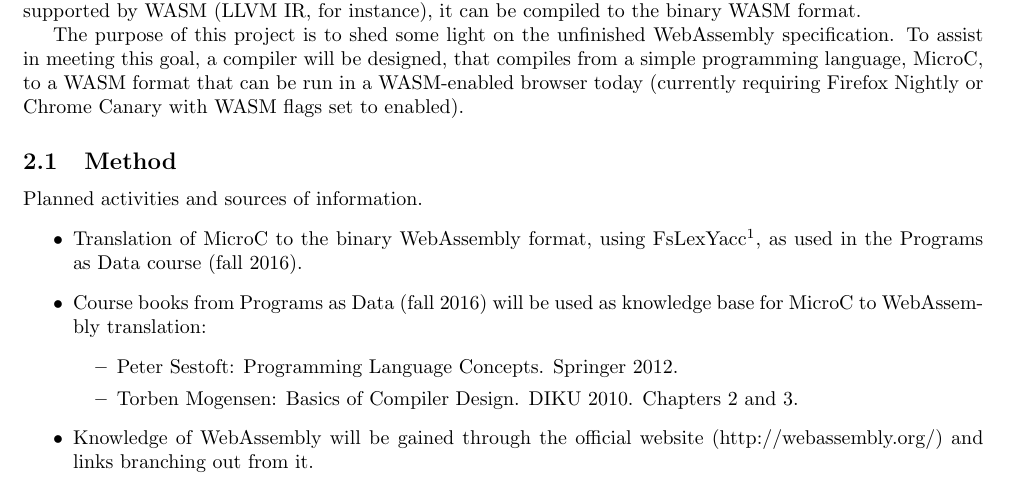
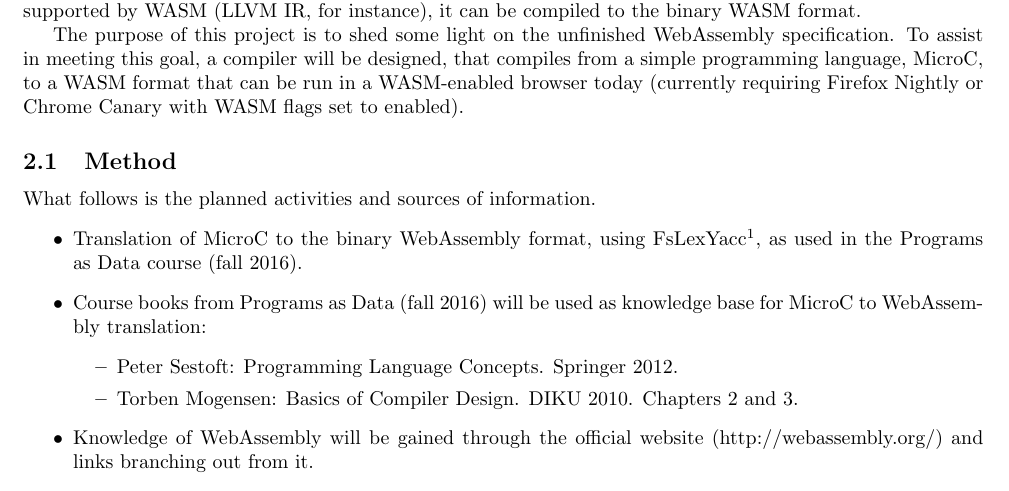
Before and after one commit to AndreasHassing/microc-to-webassembly, a LaTeX document (Main.tex): part of page 3 of 4, cut so that both start at the same text. Compiled offline with pdfLaTeX.

Commit message:
Better sub-heading for Method

```diff
--- a/Main.tex
+++ b/Main.tex
@@ -94,7 +94,7 @@ The binary WASM format is not bound to be emitted by JavaScript (asm.js) only, p
 The purpose of this project is to shed some light on the unfinished WebAssembly specification. To assist in meeting this goal, a compiler will be designed, that compiles from a simple programming language, MicroC, to a WASM format that can be run in a WASM-enabled browser today (currently requiring Firefox Nightly or Chrome Canary with WASM flags set to enabled).
 
 \subsection{Method}
-Planned activities and sources of information.
+What follows is the planned activities and sources of information.
 \begin{itemize}
 	\item Translation of MicroC to the binary WebAssembly format, using FsLexYacc\footnoteref{footnote:fslexyacc-url}, as used in the Programs as Data course (fall 2016).
 	\item Course books from Programs as Data (fall 2016) will be used as knowledge base for MicroC to WebAssembly translation:
```
